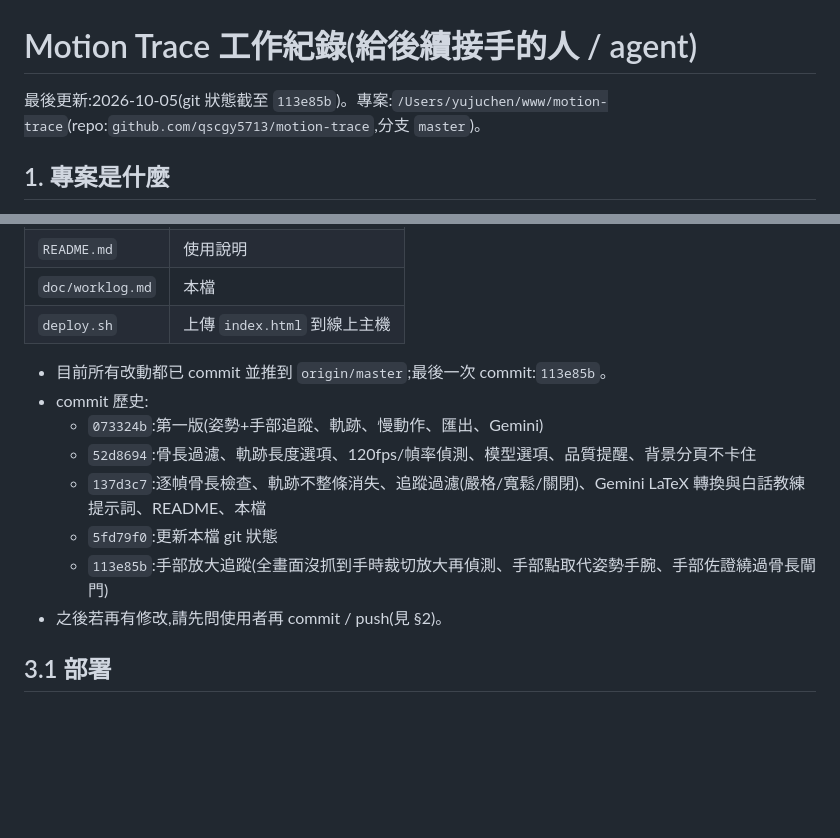
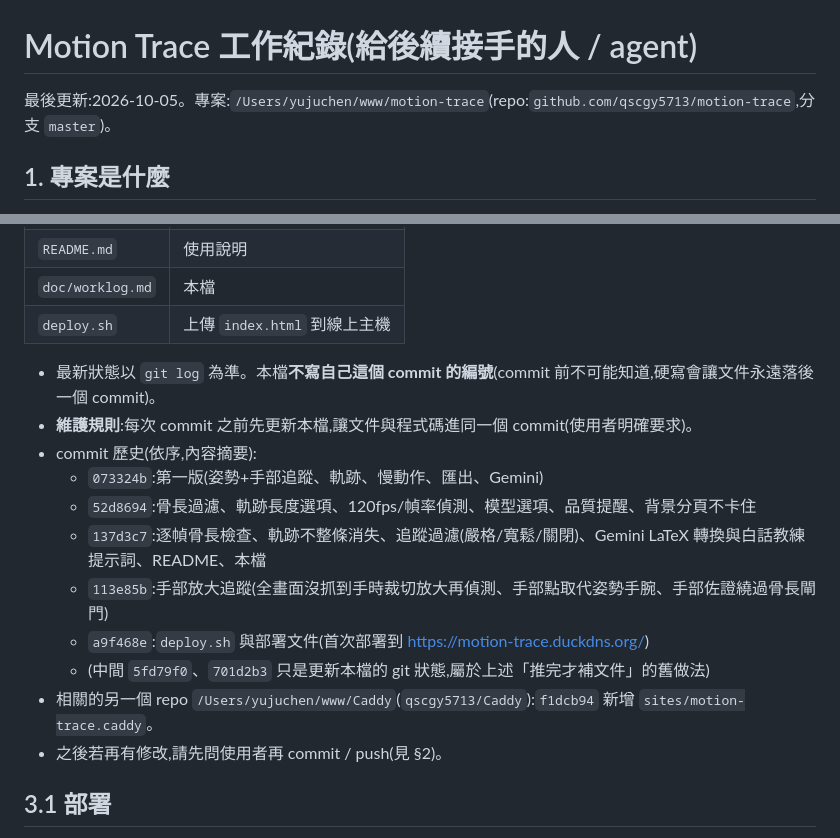
Before and after one commit to qscgy5713/motion-trace, a Markdown page: doc/worklog.md, 2 parts joined by grey strips. Drawn GitHub-style; blank space fills up the shorter version.

Commit message:
docs: fix worklog git section and add update-before-commit rule
Co-Authored-By: Claude Sonnet 5.5 <noreply@anthropic.com>

```diff
--- a/doc/worklog.md
+++ b/doc/worklog.md
@@ -1,6 +1,6 @@
 # Motion Trace 工作紀錄(給後續接手的人 / agent)
 
-最後更新:2026-10-05(git 狀態截至 `113e85b`)。專案:`/Users/yujuchen/www/motion-trace`(repo:`github.com/qscgy5713/motion-trace`,分支 `master`)。
+最後更新:2026-10-05。專案:`/Users/yujuchen/www/motion-trace`(repo:`github.com/qscgy5713/motion-trace`,分支 `master`)。
 
 ## 1. 專案是什麼
 
@@ -27,13 +27,16 @@
 | `doc/worklog.md` | 本檔 |
 | `deploy.sh` | 上傳 `index.html` 到線上主機 |
 
-- 目前所有改動都已 commit 並推到 `origin/master`;最後一次 commit:`113e85b`。
-- commit 歷史:
+- 最新狀態以 `git log` 為準。本檔**不寫自己這個 commit 的編號**(commit 前不可能知道,硬寫會讓文件永遠落後一個 commit)。
+- **維護規則**:每次 commit 之前先更新本檔,讓文件與程式碼進同一個 commit(使用者明確要求)。
+- commit 歷史(依序,內容摘要):
   - `073324b`:第一版(姿勢+手部追蹤、軌跡、慢動作、匯出、Gemini)
   - `52d8694`:骨長過濾、軌跡長度選項、120fps/幀率偵測、模型選項、品質提醒、背景分頁不卡住
   - `137d3c7`:逐幀骨長檢查、軌跡不整條消失、追蹤過濾(嚴格/寬鬆/關閉)、Gemini LaTeX 轉換與白話教練提示詞、README、本檔
-  - `5fd79f0`:更新本檔 git 狀態
   - `113e85b`:手部放大追蹤(全畫面沒抓到手時裁切放大再偵測、手部點取代姿勢手腕、手部佐證繞過骨長閘門)
+  - `a9f468e`:`deploy.sh` 與部署文件(首次部署到 https://motion-trace.duckdns.org/)
+  - (中間 `5fd79f0`、`701d2b3` 只是更新本檔的 git 狀態,屬於上述「推完才補文件」的舊做法)
+- 相關的另一個 repo `/Users/yujuchen/www/Caddy`(`qscgy5713/Caddy`):`f1dcb94` 新增 `sites/motion-trace.caddy`。
 - 之後若再有修改,請先問使用者再 commit / push(見 §2)。
 
 ## 3.1 部署
```
